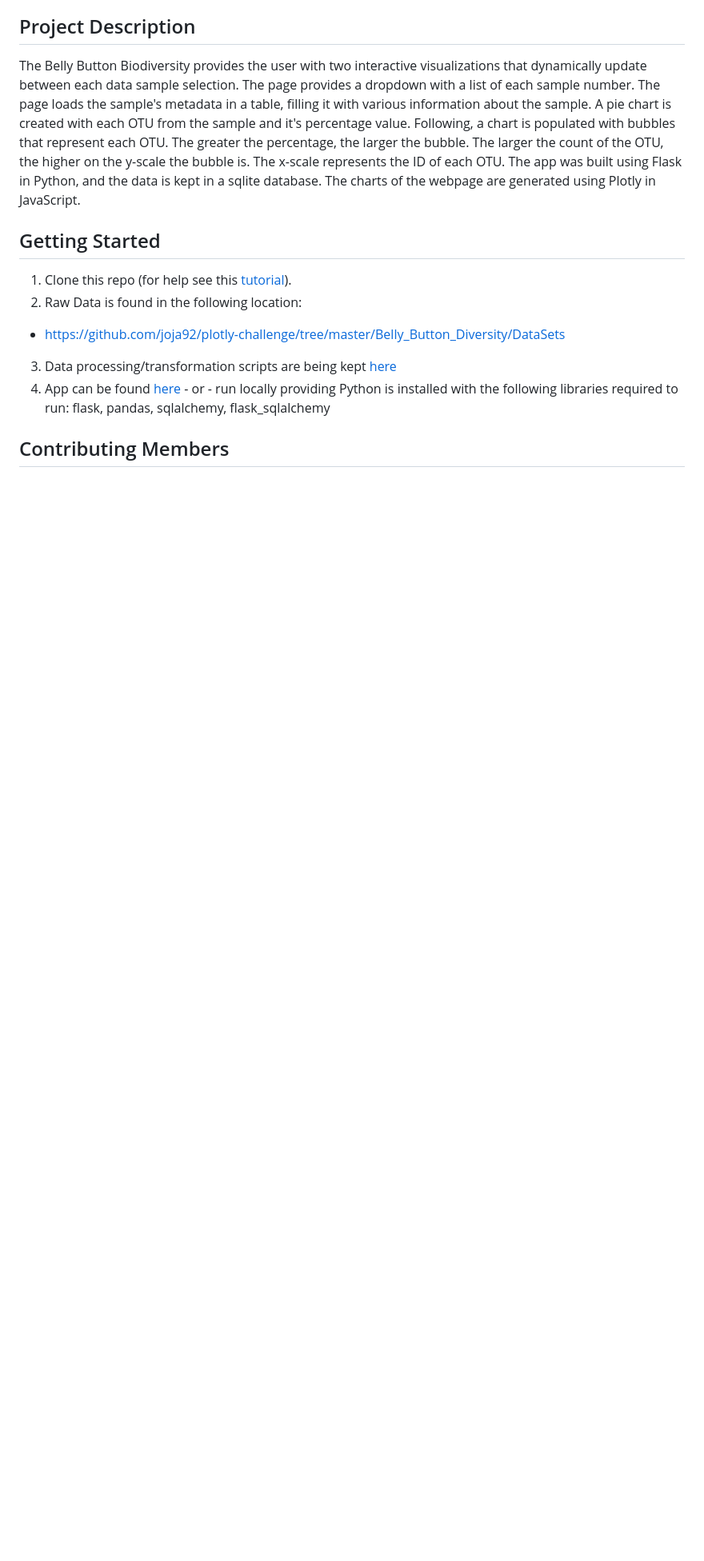
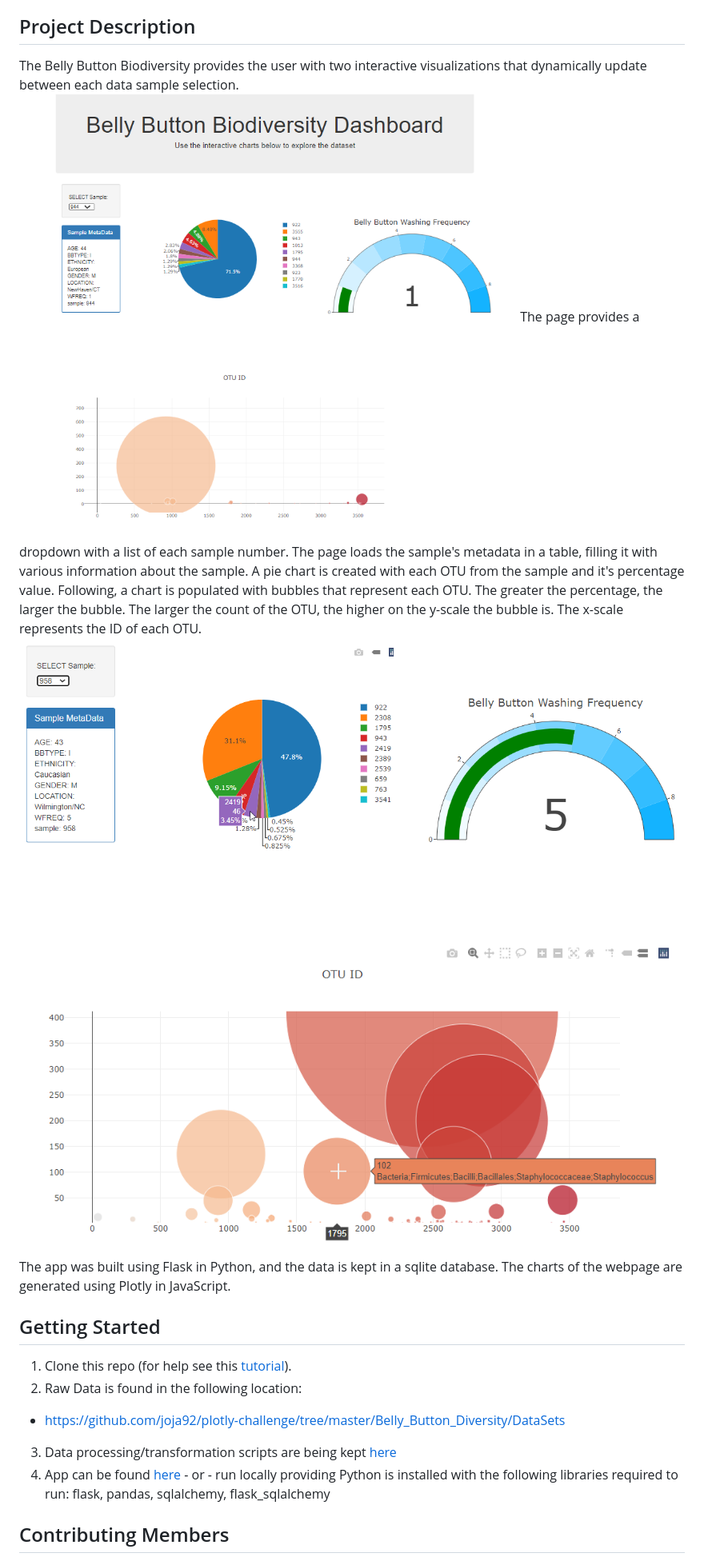
Before and after one commit to joja92/belly_button_biodiversity, a Markdown page: README.md, the part around the change. Shown: that part at 80% size. Drawn GitHub-style; pictures changed too: Belly_Button_Diversity/Images/bubble.png (added), Belly_Button_Diversity/Images/overall.png (added), Belly_Button_Diversity/Images/pieandgauge.png (added); blank space fills up the shorter version.

Commit message:
added images for the readme

```diff
--- a/README.md
+++ b/README.md
@@ -23,7 +23,10 @@ The purpose of this project is to provide an interactive visualization for each
 
 ## Project Description
 The Belly Button Biodiversity provides the user with two interactive visualizations that dynamically update between each data sample selection.
+![overall](Belly_Button_Diversity/Images/overall.png)
 The page provides a dropdown with a list of each sample number. The page loads the sample's metadata in a table, filling it with various information about the sample. A pie chart is created with each OTU from the sample and it's percentage value. Following, a chart is populated with bubbles that represent each OTU. The greater the percentage, the larger the bubble. The larger the count of the OTU, the higher on the y-scale the bubble is. The x-scale represents the ID of each OTU.
+![pieandgauge](Belly_Button_Diversity/Images/pieandgauge.png)
+![bubble](Belly_Button_Diversity/Images/bubble.png)
 The app was built using Flask in Python, and the data is kept in a sqlite database. The charts of the webpage are generated using Plotly in JavaScript.
 
 ## Getting Started
```
